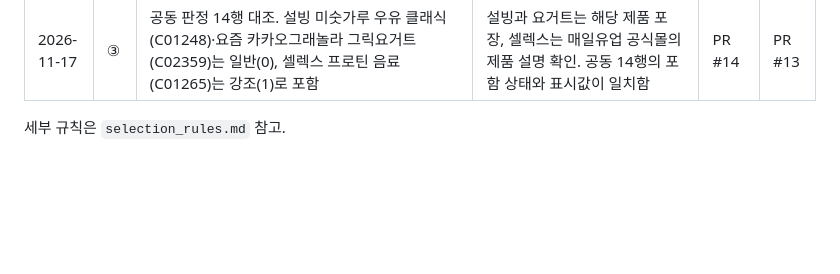
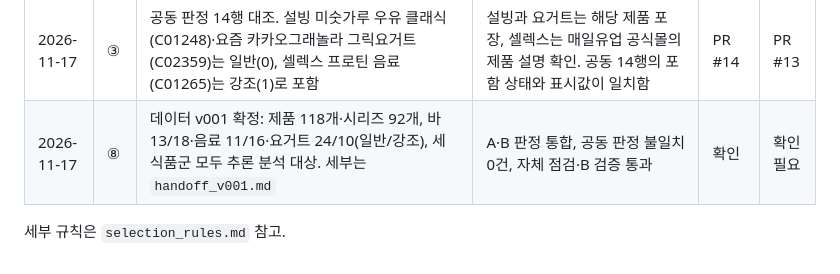
Before and after one commit to kmy040306/kmy040306.github.io, a Markdown page: shared/docs/decisions.md, the part around the change. GitHub-like rendering; blank space fills up the shorter version.

```diff
--- a/shared/docs/decisions.md
+++ b/shared/docs/decisions.md
@@ -21,5 +21,6 @@
 | 2026-11-16 | ② | 유제품 음료 후보에서 라떼·밀크티·커피우유 유형을 분류 코드와 관계없이 제외. 단백질 음료에 맛·향으로만 명시된 표현은 예외 | 같은 음료 유형을 같은 기준으로 처리하고 흰우유·맛 우유를 프로틴 음료의 비교 범위로 설정 | 제안 | 확인 |
 | 2026-11-17 | ② | 라떼·밀크티·커피 유형 제외를 **추출 뒤**에 적용: 추출 틀은 기존 그대로 두고 `cafe_drink=1` 표시 → 표본의 표시 제품(4개: C00402, C01042, C01694, C01972)은 정제에서 `out_of_scope_form`으로 자동 제외, 보조 분석에서도 제외 | 추출 전에 빼면 음료 후보 수가 바뀌어 난수열이 밀리고, 이미 판정한 음료·요거트 표본 131행이 빠지고 새 153행이 들어옴(공동 판정 행 포함). 무작위 추출 뒤 대상이 아닌 제품을 빼도 남은 표본은 대상 모집단의 무작위 표본. 기존 표본 252행 그대로 유지, 요거트 그릭 보충 24행만 추가(A 14, B 10) | 확인 | 확인 필요 |
 | 2026-11-17 | ③ | 공동 판정 14행 대조. 설빙 미숫가루 우유 클래식(C01248)·요즘 카카오그래놀라 그릭요거트(C02359)는 일반(0), 셀렉스 프로틴 음료(C01265)는 강조(1)로 포함 | 설빙과 요거트는 해당 제품 포장, 셀렉스는 매일유업 공식몰의 제품 설명 확인. 공동 14행의 포함 상태와 표시값이 일치함 | PR #14 | PR #13 |
+| 2026-11-17 | ⑧ | 데이터 v001 확정: 제품 118개·시리즈 92개, 바 13/18·음료 11/16·요거트 24/10(일반/강조), 세 식품군 모두 추론 분석 대상. 세부는 `handoff_v001.md` | A·B 판정 통합, 공동 판정 불일치 0건, 자체 점검·B 검증 통과 | 확인 | 확인 필요 |
 
 세부 규칙은 `selection_rules.md` 참고.
```
Also changed, not shown: shared/docs/handoff_v001.md (added, +68 -0 lines), shared/figures/eda_efficiency.png, shared/figures/eda_nutrients.png, shared/figures/eda_series_counts.png, shared/figures/food_comparison.png, 10 other files.
